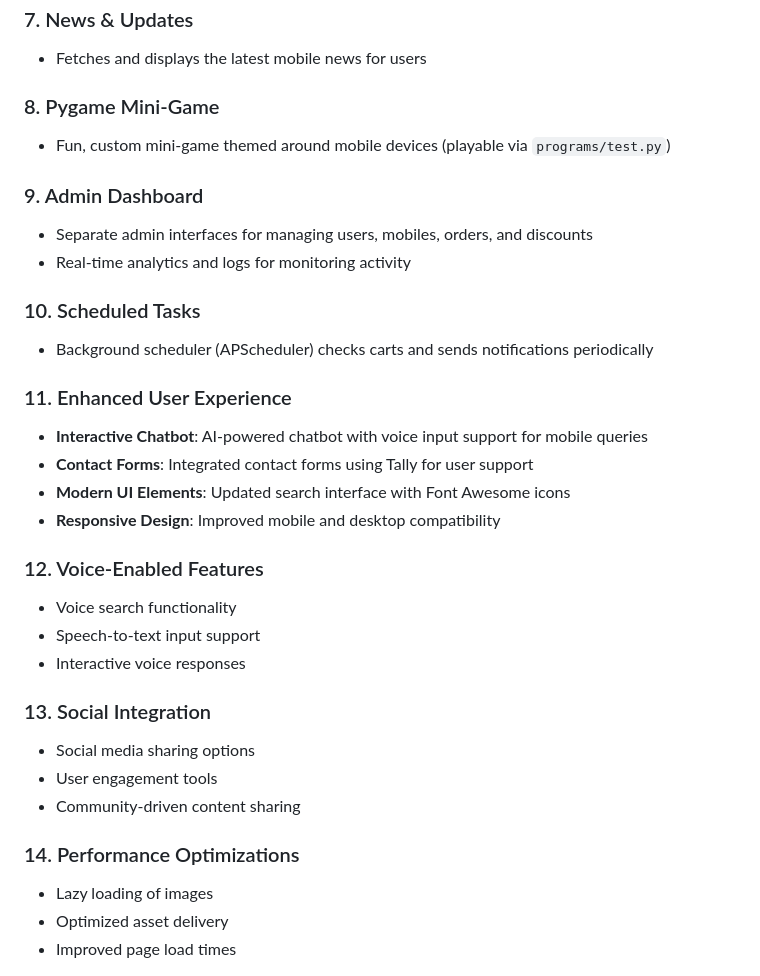
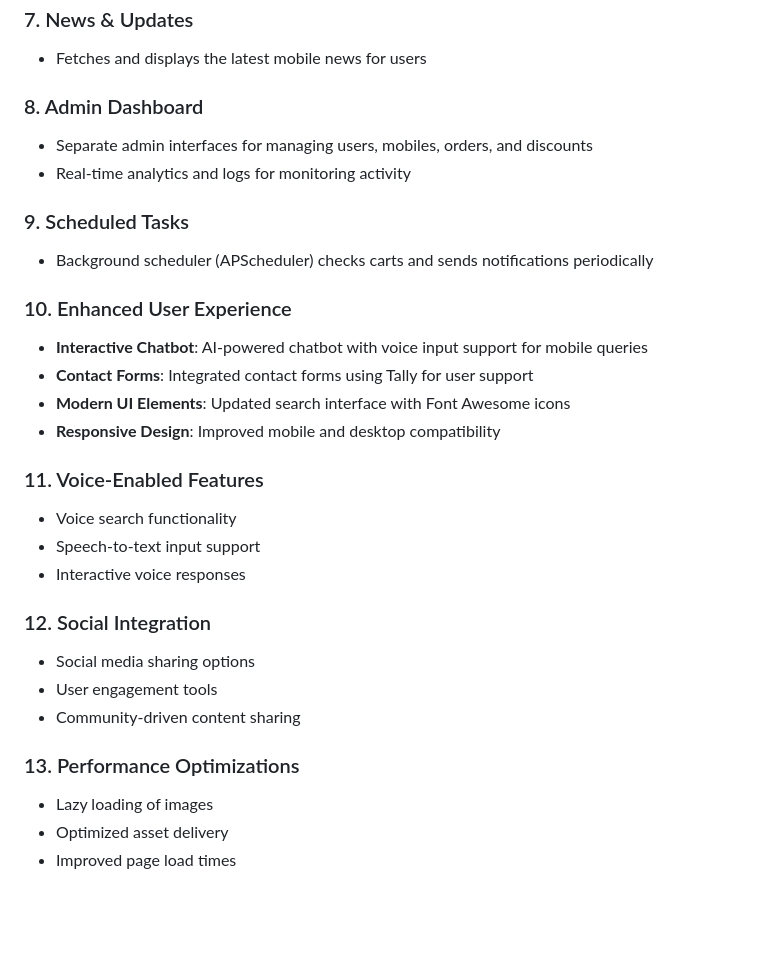
Before and after one commit to arjun-christopher/MobiWise-Insight, a Markdown page: README.md, the part around the change. GitHub-like rendering; blank space fills up the shorter version.

```diff
--- a/README.md
+++ b/README.md
@@ -39,33 +39,30 @@ MobiWise Insight is a comprehensive platform for mobile management, e-commerce,
 ### 7. News & Updates
 - Fetches and displays the latest mobile news for users
 
-### 8. Pygame Mini-Game
-- Fun, custom mini-game themed around mobile devices (playable via `programs/test.py`)
-
-### 9. Admin Dashboard
+### 8. Admin Dashboard
 - Separate admin interfaces for managing users, mobiles, orders, and discounts
 - Real-time analytics and logs for monitoring activity
 
-### 10. Scheduled Tasks
+### 9. Scheduled Tasks
 - Background scheduler (APScheduler) checks carts and sends notifications periodically
 
-### 11. Enhanced User Experience
+### 10. Enhanced User Experience
 - **Interactive Chatbot**: AI-powered chatbot with voice input support for mobile queries
 - **Contact Forms**: Integrated contact forms using Tally for user support
 - **Modern UI Elements**: Updated search interface with Font Awesome icons
 - **Responsive Design**: Improved mobile and desktop compatibility
 
-### 12. Voice-Enabled Features
+### 11. Voice-Enabled Features
 - Voice search functionality
 - Speech-to-text input support
 - Interactive voice responses
 
-### 13. Social Integration
+### 12. Social Integration
 - Social media sharing options
 - User engagement tools
 - Community-driven content sharing
 
-### 14. Performance Optimizations
+### 13. Performance Optimizations
 - Lazy loading of images
 - Optimized asset delivery
 - Improved page load times
```
